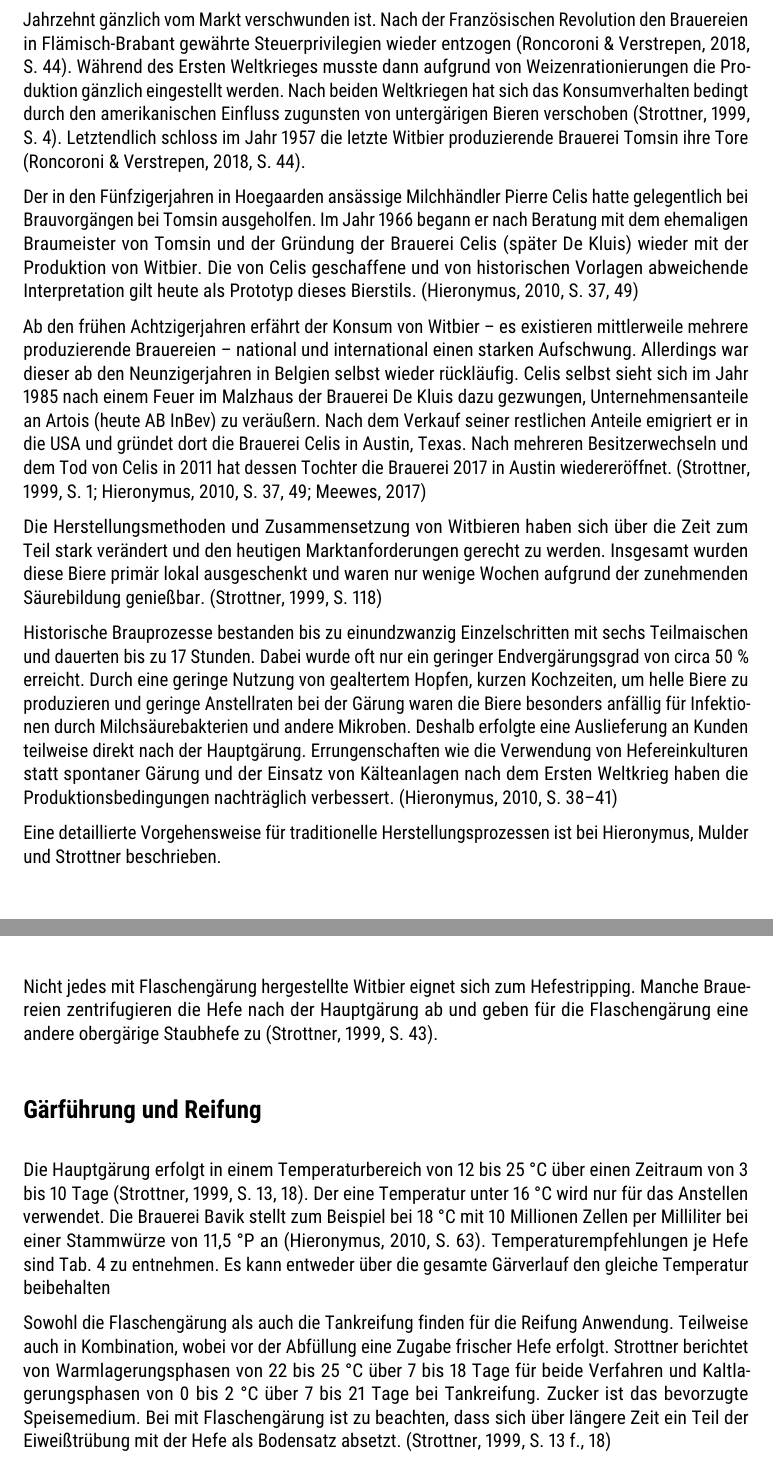
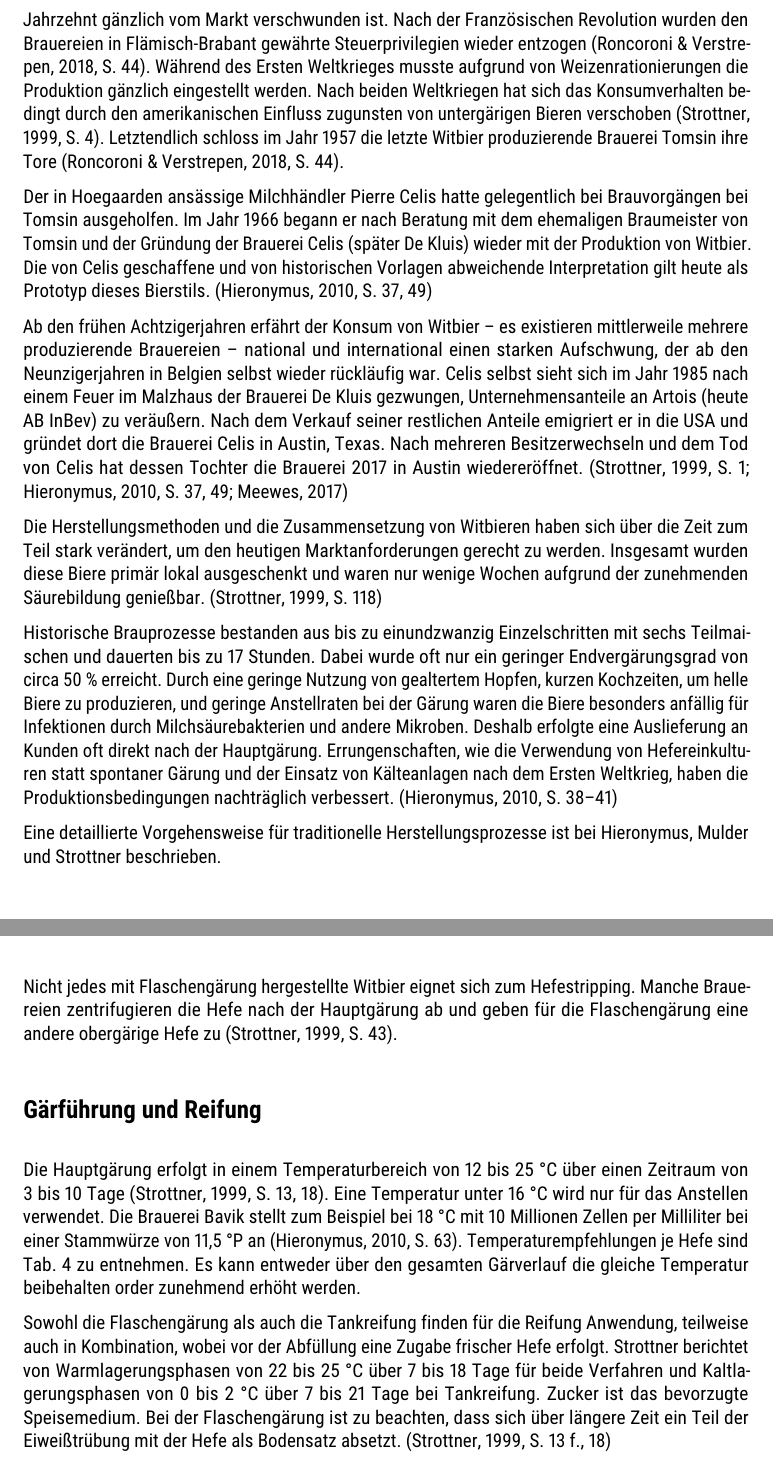
Before and after one commit to aschet/brauartikel, a LaTeX document (witbier/witbier.tex): two parts of pages 3 and 6 of 8, joined at a grey line, cut so that both start at the same text. Compiled offline with pdfLaTeX.

Commit message:
corrections

```diff
--- a/witbier/witbier.tex
+++ b/witbier/witbier.tex
@@ -153,17 +153,17 @@ Während des 17. und 18. Jahrhunderts war Witbier das beliebteste Bier
 in der Stadt Brüssel \parencite{Zainasheff2007}.
 Mehrere Umstände haben dann aber schlussendlich dazu geführt, dass
 es für fast ein Jahrzehnt gänzlich vom Markt verschwunden ist.
-Nach der Französischen Revolution den Brauereien in
+Nach der Französischen Revolution wurden den Brauereien in
 Flämisch-Brabant gewährte Steuerprivilegien wieder entzogen
 \parencite[44]{Roncoroni2018}. Während des Ersten Weltkrieges
-musste dann aufgrund von Weizenrationierungen die Produktion gänzlich
+musste aufgrund von Weizenrationierungen die Produktion gänzlich
 eingestellt werden. Nach beiden Weltkriegen hat sich
 das Konsumverhalten bedingt durch den amerikanischen
 Einfluss zugunsten von untergärigen Bieren verschoben \parencite[4]{Strottner1999}.
 Letztendlich schloss im Jahr 1957 die letzte
 Witbier produzierende Brauerei Tomsin ihre Tore \parencite[44]{Roncoroni2018}.
 
-Der in den Fünfzigerjahren in Hoegaarden ansässige Milchhändler Pierre
+Der in Hoegaarden ansässige Milchhändler Pierre
 Celis hatte gelegentlich bei Brauvorgängen bei Tomsin ausgeholfen. Im
 Jahr 1966 begann er nach Beratung mit dem ehemaligen
 Braumeister von Tomsin und der Gründung der Brauerei Celis
@@ -174,37 +174,37 @@ gilt heute als Prototyp dieses Bierstils.
 
 Ab den frühen Achtzigerjahren erfährt der Konsum von Witbier – es
 existieren mittlerweile mehrere produzierende Brauereien – national und
-international einen starken Aufschwung. Allerdings war dieser
-ab den Neunzigerjahren in Belgien selbst wieder rückläufig.
+international einen starken Aufschwung, der
+ab den Neunzigerjahren in Belgien selbst wieder rückläufig war.
 Celis selbst sieht sich im Jahr 1985 nach einem Feuer im Malzhaus der Brauerei
-De Kluis dazu gezwungen, Unternehmensanteile an Artois (heute
+De Kluis gezwungen, Unternehmensanteile an Artois (heute
 AB InBev) zu veräußern. Nach dem Verkauf seiner restlichen Anteile
 emigriert er in die USA und gründet dort die Brauerei Celis in Austin,
-Texas. Nach mehreren Besitzerwechseln und dem Tod von Celis in 2011
+Texas. Nach mehreren Besitzerwechseln und dem Tod von Celis
 hat dessen Tochter die Brauerei 2017 in Austin wiedereröffnet.
 \parencites[1]{Strottner1999}[37,49]{Hieronymus2010}{Meewes2017}
 
-Die Herstellungsmethoden und Zusammensetzung von Witbieren haben
-sich über die Zeit zum Teil stark verändert und den heutigen
+Die Herstellungsmethoden und die Zusammensetzung von Witbieren haben
+sich über die Zeit zum Teil stark verändert, um den heutigen
 Marktanforderungen gerecht zu werden. Insgesamt wurden diese
 Biere primär lokal ausgeschenkt und waren nur wenige
 Wochen aufgrund der zunehmenden Säurebildung genießbar.
 \parencite[118]{Strottner1999}
 
-Historische Brauprozesse bestanden bis zu einundzwanzig
+Historische Brauprozesse bestanden aus bis zu einundzwanzig
 Einzelschritten mit sechs Teilmaischen und dauerten bis zu
 17 Stunden. Dabei wurde oft nur ein geringer Endvergärungsgrad
 von circa 50~\% erreicht. Durch eine geringe Nutzung von gealtertem
-Hopfen, kurzen Kochzeiten, um helle Biere zu produzieren
+Hopfen, kurzen Kochzeiten, um helle Biere zu produzieren,
 und geringe Anstellraten bei der Gärung waren die Biere besonders
 anfällig für Infektionen durch Milchsäurebakterien und andere Mikroben.
-Deshalb erfolgte eine Auslieferung an Kunden teilweise direkt nach
-der Hauptgärung. Errungenschaften wie die Verwendung von
+Deshalb erfolgte eine Auslieferung an Kunden oft direkt nach
+der Hauptgärung. Errungenschaften, wie die Verwendung von
 Hefereinkulturen statt spontaner Gärung und der Einsatz von
-Kälteanlagen nach dem Ersten Weltkrieg haben die Produktionsbedingungen
+Kälteanlagen nach dem Ersten Weltkrieg, haben die Produktionsbedingungen
 nachträglich verbessert. \parencite[38-41]{Hieronymus2010}
 
-Eine detaillierte Vorgehensweise für traditionelle Herstellungsprozessen
+Eine detaillierte Vorgehensweise für traditionelle Herstellungsprozesse
 ist bei \citeauthor{Hieronymus2010}, \citeauthor{Mulder2020} und
 \citeauthor{Strottner1999} beschrieben.
 
@@ -364,24 +361,25 @@ Wyeast          & 3944    & Belgian Witbier      & Flüssig & 17–25        \\
 Nicht jedes mit Flaschengärung hergestellte Witbier eignet sich zum
 Hefestripping. Manche Brauereien zentrifugieren die Hefe nach
 der Hauptgärung ab und geben für die Flaschengärung eine
-andere obergärige Staubhefe zu \parencite[43]{Strottner1999}.
+andere obergärige Hefe zu \parencite[43]{Strottner1999}.
 
 \section*{Gärführung und Reifung}
 
 Die Hauptgärung erfolgt in einem Temperaturbereich von 12 bis 25~°C
-über einen Zeitraum von 3 bis 10 Tage \parencite[13,18]{Strottner1999}.
-Der eine Temperatur unter 16~°C wird nur für das Anstellen verwendet.
+über einen Zeitraum von 3~bis 10~Tage \parencite[13,18]{Strottner1999}.
+Eine Temperatur unter 16~°C wird nur für das Anstellen verwendet.
 Die Brauerei Bavik stellt zum Beispiel bei 18~°C mit 10 Millionen Zellen
 per Milliliter bei einer Stammwürze von 11,5~°P an \parencite[63]{Hieronymus2010}.
 Temperaturempfehlungen je Hefe sind \autoref{table:yeasts} zu entnehmen.
-Es kann entweder über die gesamte Gärverlauf den gleiche Temperatur beibehalten
+Es kann entweder über den gesamten Gärverlauf die gleiche Temperatur
+beibehalten order zunehmend erhöht werden.
 
 Sowohl die Flaschengärung als auch die Tankreifung finden für die Reifung
-Anwendung. Teilweise auch in Kombination, wobei vor der Abfüllung eine
+Anwendung, teilweise auch in Kombination, wobei vor der Abfüllung eine
 Zugabe frischer Hefe erfolgt. \citeauthor{Strottner1999} berichtet
 von Warmlagerungsphasen von 22 bis 25~°C über 7 bis 18~Tage für beide
 Verfahren und Kaltlagerungsphasen von 0 bis 2~°C über 7 bis 21~Tage
-bei Tankreifung. Zucker ist das bevorzugte Speisemedium. Bei mit Flaschengärung
+bei Tankreifung. Zucker ist das bevorzugte Speisemedium. Bei der Flaschengärung
 ist zu beachten, dass sich über längere Zeit ein Teil der Eiweißtrübung
 mit der Hefe als Bodensatz absetzt. \parencite[13\psq,18]{Strottner1999}
 
```
Also changed, not shown: witbier/witbier.bib (+2 -2 lines), witbier/witbier.tex (59 more changed lines).
